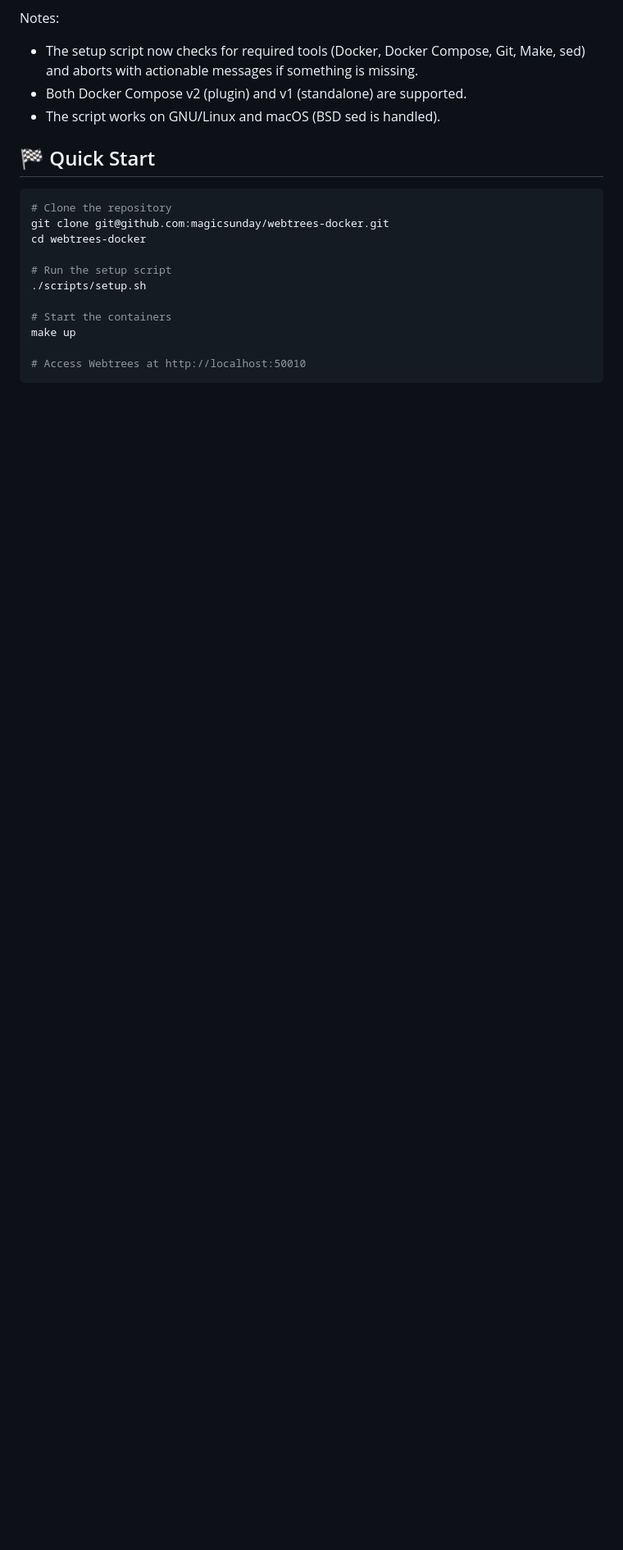
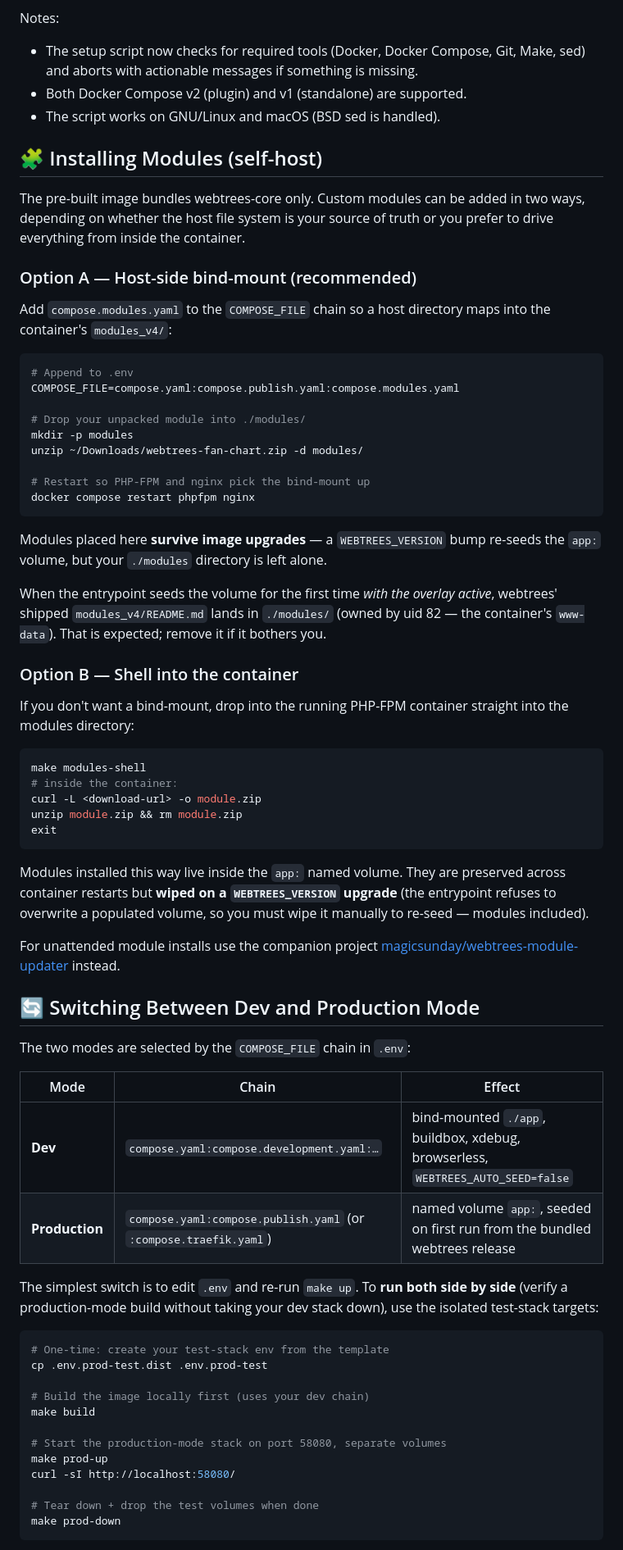
Before and after one commit to magicsunday/webtrees-docker, a Markdown page: README.md, the part around one of its changes. Shown at 82% size. Rendered like a GitHub page; blank space fills up the shorter version.

````diff
--- a/README.md
+++ b/README.md
@@ -51,18 +106,82 @@ Notes:
 - Both Docker Compose v2 (plugin) and v1 (standalone) are supported.
 - The script works on GNU/Linux and macOS (BSD sed is handled).
 
-## 🏁 Quick Start
+## 🧩 Installing Modules (self-host)
+
+The pre-built image bundles webtrees-core only. Custom modules can be added in
+two ways, depending on whether the host file system is your source of truth or
+you prefer to drive everything from inside the container.
+
+### Option A — Host-side bind-mount (recommended)
+
+Add `compose.modules.yaml` to the `COMPOSE_FILE` chain so a host directory
+maps into the container's `modules_v4/`:
 
 ```shell
-# Clone the repository
-git clone git@github.com:magicsunday/webtrees-docker.git
-cd webtrees-docker
+# Append to .env
+COMPOSE_FILE=compose.yaml:compose.publish.yaml:compose.modules.yaml
 
-# Run the setup script
-./scripts/setup.sh
+# Drop your unpacked module into ./modules/
+mkdir -p modules
+unzip ~/Downloads/webtrees-fan-chart.zip -d modules/
 
-# Start the containers
-make up
+# Restart so PHP-FPM and nginx pick the bind-mount up
+docker compose restart phpfpm nginx
+```
 
-# Access Webtrees at http://localhost:50010
+Modules placed here **survive image upgrades** — a `WEBTREES_VERSION` bump
+re-seeds the `app:` volume, but your `./modules` directory is left alone.
+
+When the entrypoint seeds the volume for the first time *with the overlay
+active*, webtrees' shipped `modules_v4/README.md` lands in `./modules/`
+(owned by uid 82 — the container's `www-data`). That is expected; remove it
+if it bothers you.
+
+### Option B — Shell into the container
+
+If you don't want a bind-mount, drop into the running PHP-FPM container
+straight into the modules directory:
+
+```shell
+make modules-shell
+# inside the container:
+curl -L <download-url> -o module.zip
+unzip module.zip && rm module.zip
+exit
 ```
+
+Modules installed this way live inside the `app:` named volume. They are
+preserved across container restarts but **wiped on a `WEBTREES_VERSION`
+upgrade** (the entrypoint refuses to overwrite a populated volume, so you
+must wipe it manually to re-seed — modules included).
+
+For unattended module installs use the companion project
+[magicsunday/webtrees-module-updater](https://github.com/magicsunday/webtrees-module-updater)
+instead.
+
+## 🔄 Switching Between Dev and Production Mode
+
+The two modes are selected by the `COMPOSE_FILE` chain in `.env`:
+
+| Mode | Chain | Effect |
+|---|---|---|
+| **Dev** | `compose.yaml:compose.development.yaml:…` | bind-mounted `./app`, buildbox, xdebug, browserless, `WEBTREES_AUTO_SEED=false` |
+| **Production** | `compose.yaml:compose.publish.yaml` (or `:compose.traefik.yaml`) | named volume `app:`, seeded on first run from the bundled webtrees release |
+
+The simplest switch is to edit `.env` and re-run `make up`. To **run both side by side** (verify a production-mode build without taking your dev stack down), use the isolated test-stack targets:
+
+```shell
+# One-time: create your test-stack env from the template
+cp .env.prod-test.dist .env.prod-test
+
+# Build the image locally first (uses your dev chain)
+make build
+
+# Start the production-mode stack on port 58080, separate volumes
+make prod-up
+curl -sI http://localhost:58080/
+
+# Tear down + drop the test volumes when done
+make prod-down
+```
+
````
Also changed, not shown: other parts of README.md (+85 -13 lines).
